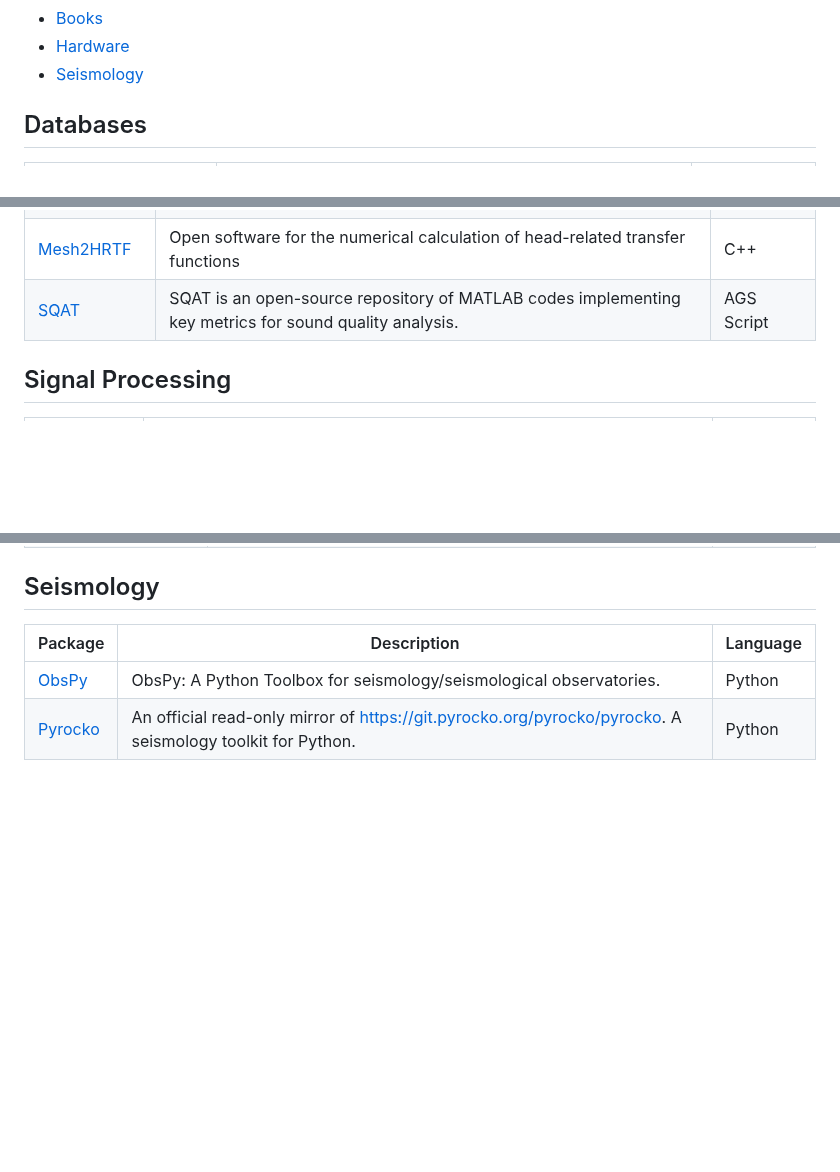
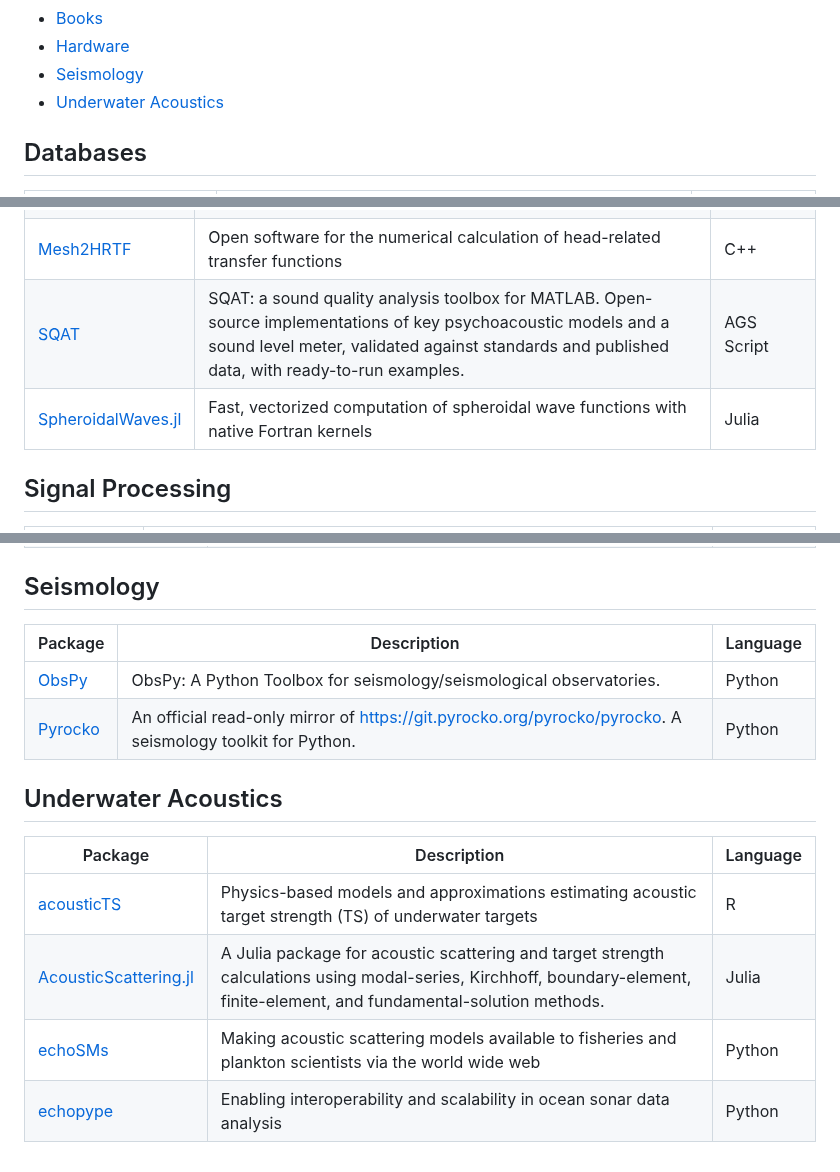
Before and after one commit to Nitnelav/awesome-acoustic, a Markdown page: README.md, 3 parts joined by grey strips. Drawn GitHub-style; blank space fills up the shorter version.

Commit message:
Update README.md from detailed_projects.json [auto]

```diff
--- a/README.md
+++ b/README.md
@@ -22,6 +22,7 @@ Read the detailed scope of this list in [SCOPE.md](SCOPE.md).
 - [Books](#books)
 - [Hardware](#hardware)
 - [Seismology](#seismology)
+- [Underwater Acoustics](#underwater-acoustics)
 
 
 ## Databases
@@ -50,7 +51,8 @@ Read the detailed scope of this list in [SCOPE.md](SCOPE.md).
 | [k-Wave](https://github.com/ucl-bug/k-wave) | A MATLAB toolbox for the time-domain simulation of acoustic wave fields | MATLAB |
 | [k-Wave-python](https://github.com/waltsims/k-wave-python) | A Python interface to k-Wave GPU accelerated binaries | Python |
 | [Mesh2HRTF](https://github.com/Any2HRTF/Mesh2HRTF) | Open software for the numerical calculation of head-related transfer functions | C++ |
-| [SQAT](https://github.com/ggrecow/SQAT) | SQAT is an open-source repository of MATLAB codes implementing key metrics for sound quality analysis. | AGS Script |
+| [SQAT](https://github.com/ggrecow/SQAT) | SQAT: a sound quality analysis toolbox for MATLAB. Open-source implementations of key psychoacoustic models and a sound level meter, validated against standards and published data, with ready-to-run examples. | AGS Script |
+| [SpheroidalWaves.jl](https://github.com/brandynlucca/SpheroidalWaves.jl) | Fast, vectorized computation of spheroidal wave functions with native Fortran kernels | Julia |
 
 
 ## Signal Processing
@@ -212,3 +215,13 @@ Read the detailed scope of this list in [SCOPE.md](SCOPE.md).
 |---------|-------------|----------|
 | [ObsPy](https://github.com/obspy/obspy) | ObsPy: A Python Toolbox for seismology/seismological observatories. | Python |
 | [Pyrocko](https://github.com/pyrocko/pyrocko) | An official read-only mirror of https://git.pyrocko.org/pyrocko/pyrocko. A seismology toolkit for Python. | Python |
+
+
+## Underwater Acoustics
+
+| Package | Description | Language |
+|---------|-------------|----------|
+| [acousticTS](https://github.com/brandynlucca/acousticTS) | Physics-based models and approximations estimating acoustic target strength (TS) of underwater targets | R |
+| [AcousticScattering.jl](https://github.com/brandynlucca/AcousticScattering.jl) | A Julia package for acoustic scattering and target strength calculations using modal-series, Kirchhoff, boundary-element, finite-element, and fundamental-solution methods. | Julia |
+| [echoSMs](https://github.com/ices-tools-dev/echosms) | Making acoustic scattering models available to fisheries and plankton scientists via the world wide web | Python |
+| [echopype](https://github.com/echostack-org/echopype) | Enabling interoperability and scalability in ocean sonar data analysis | Python |
```
Also changed, not shown: other parts of README.md (+1 -0 lines).
